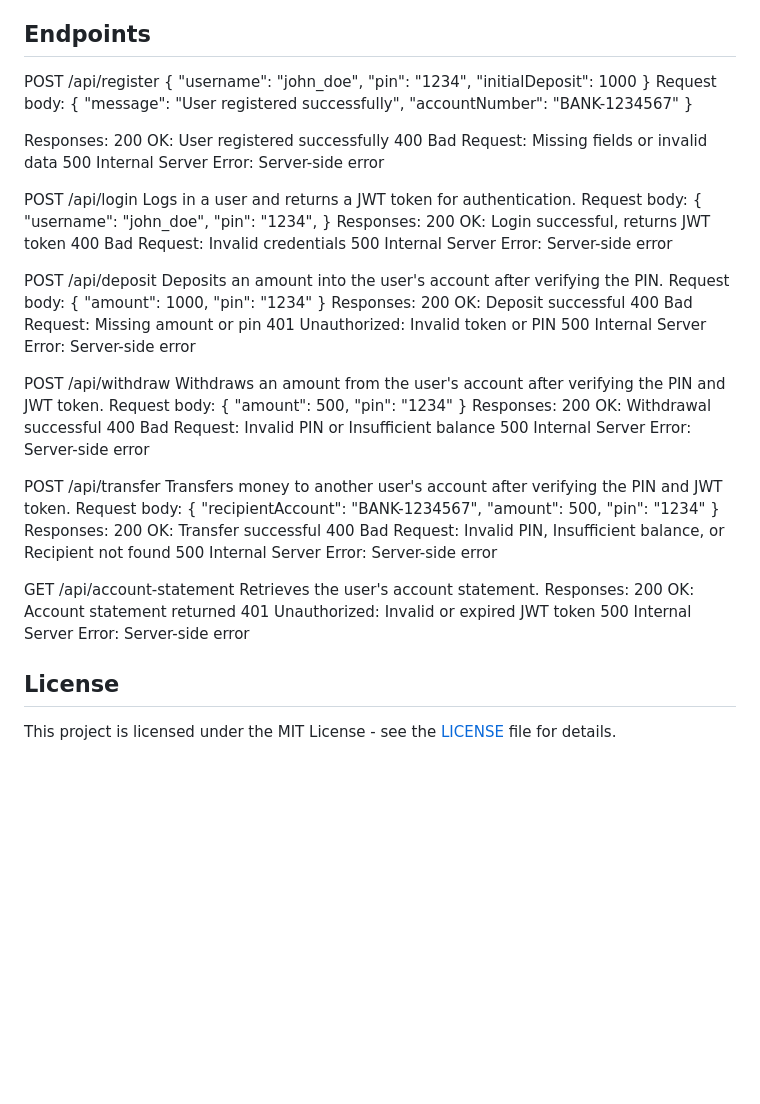
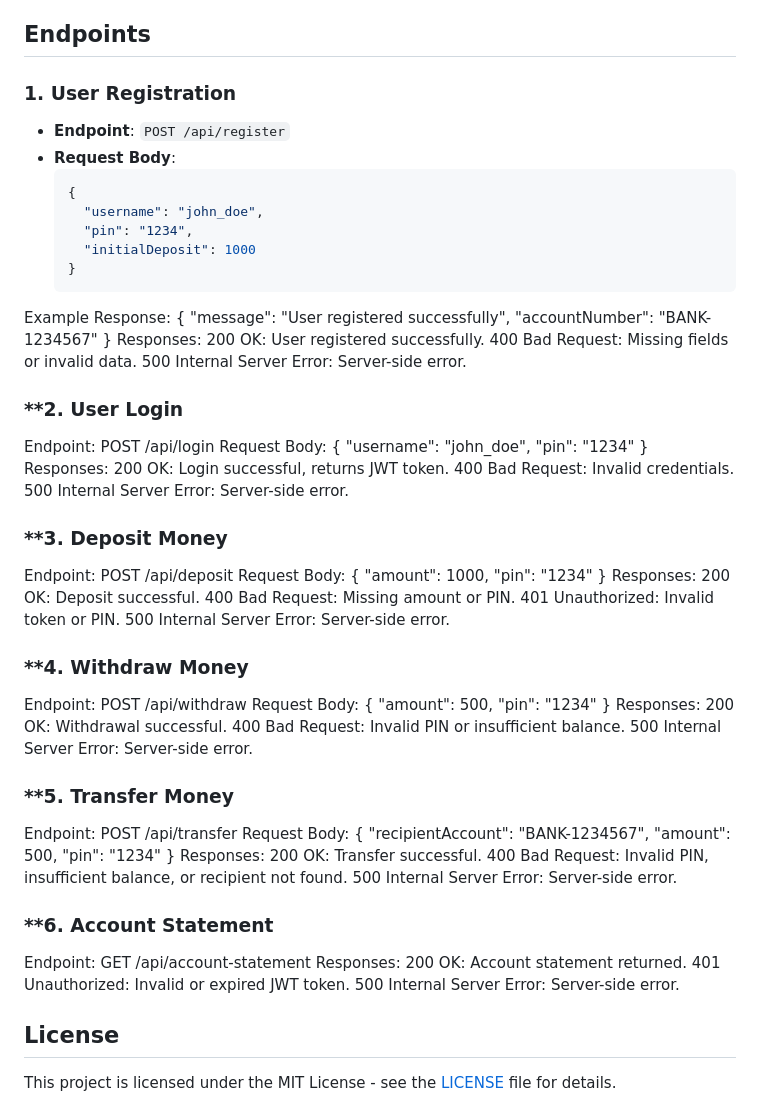
Before and after one commit to muzammil6786/Trifit, a Markdown page: README.md, the part around the change. GitHub-like rendering; blank space fills up the shorter version.

````diff
--- a/README.md
+++ b/README.md
@@ -50,88 +50,83 @@ You can access the **API documentation** via Swagger at the following endpoint a
 
 
   ## Endpoints
-  POST /api/register
+
+### **1. User Registration**
+
+- **Endpoint**: `POST /api/register`
+- **Request Body**:
+  ```json
   {
-  "username": "john_doe",
-  "pin": "1234",
-  "initialDeposit": 1000
-}
-Request body:
+    "username": "john_doe",
+    "pin": "1234",
+    "initialDeposit": 1000
+  }
+Example Response:
 {
   "message": "User registered successfully",
   "accountNumber": "BANK-1234567"
 }
+Responses:
+200 OK: User registered successfully.
+400 Bad Request: Missing fields or invalid data.
+500 Internal Server Error: Server-side error.
 
-Responses:
-200 OK: User registered successfully
-400 Bad Request: Missing fields or invalid data
-500 Internal Server Error: Server-side error
-
-
-POST /api/login
-Logs in a user and returns a JWT token for authentication.
-Request body:
+### **2. User Login
+Endpoint: POST /api/login
+Request Body:
 {
   "username": "john_doe",
-  "pin": "1234",
+  "pin": "1234"
 }
 Responses:
-200 OK: Login successful, returns JWT token
-400 Bad Request: Invalid credentials
-500 Internal Server Error: Server-side error
+200 OK: Login successful, returns JWT token.
+400 Bad Request: Invalid credentials.
+500 Internal Server Error: Server-side error.
 
-
-
-POST /api/deposit
-Deposits an amount into the user's account after verifying the PIN.
-Request body:
+### **3. Deposit Money
+Endpoint: POST /api/deposit
+Request Body:
 {
   "amount": 1000,
   "pin": "1234"
 }
 Responses:
-200 OK: Deposit successful
-400 Bad Request: Missing amount or pin
-401 Unauthorized: Invalid token or PIN
-500 Internal Server Error: Server-side error
+200 OK: Deposit successful.
+400 Bad Request: Missing amount or PIN.
+401 Unauthorized: Invalid token or PIN.
+500 Internal Server Error: Server-side error.
 
-
-
-POST /api/withdraw
-Withdraws an amount from the user's account after verifying the PIN and JWT token.
-Request body:
+### **4. Withdraw Money
+Endpoint: POST /api/withdraw
+Request Body:
 {
   "amount": 500,
   "pin": "1234"
 }
 Responses:
-200 OK: Withdrawal successful
-400 Bad Request: Invalid PIN or Insufficient balance
-500 Internal Server Error: Server-side error
+200 OK: Withdrawal successful.
+400 Bad Request: Invalid PIN or insufficient balance.
+500 Internal Server Error: Server-side error.
 
-
-
-POST /api/transfer
-Transfers money to another user's account after verifying the PIN and JWT token.
-Request body:
+### **5. Transfer Money
+Endpoint: POST /api/transfer
+Request Body:
 {
   "recipientAccount": "BANK-1234567",
   "amount": 500,
   "pin": "1234"
 }
 Responses:
-200 OK: Transfer successful
-400 Bad Request: Invalid PIN, Insufficient balance, or Recipient not found
-500 Internal Server Error: Server-side error
+200 OK: Transfer successful.
+400 Bad Request: Invalid PIN, insufficient balance, or recipient not found.
+500 Internal Server Error: Server-side error.
 
-
-
-GET /api/account-statement
-Retrieves the user's account statement.
+### **6. Account Statement
+Endpoint: GET /api/account-statement
 Responses:
-200 OK: Account statement returned
-401 Unauthorized: Invalid or expired JWT token
-500 Internal Server Error: Server-side error
+200 OK: Account statement returned.
+401 Unauthorized: Invalid or expired JWT token.
+500 Internal Server Error: Server-side error.
 
 ## License
 
````
